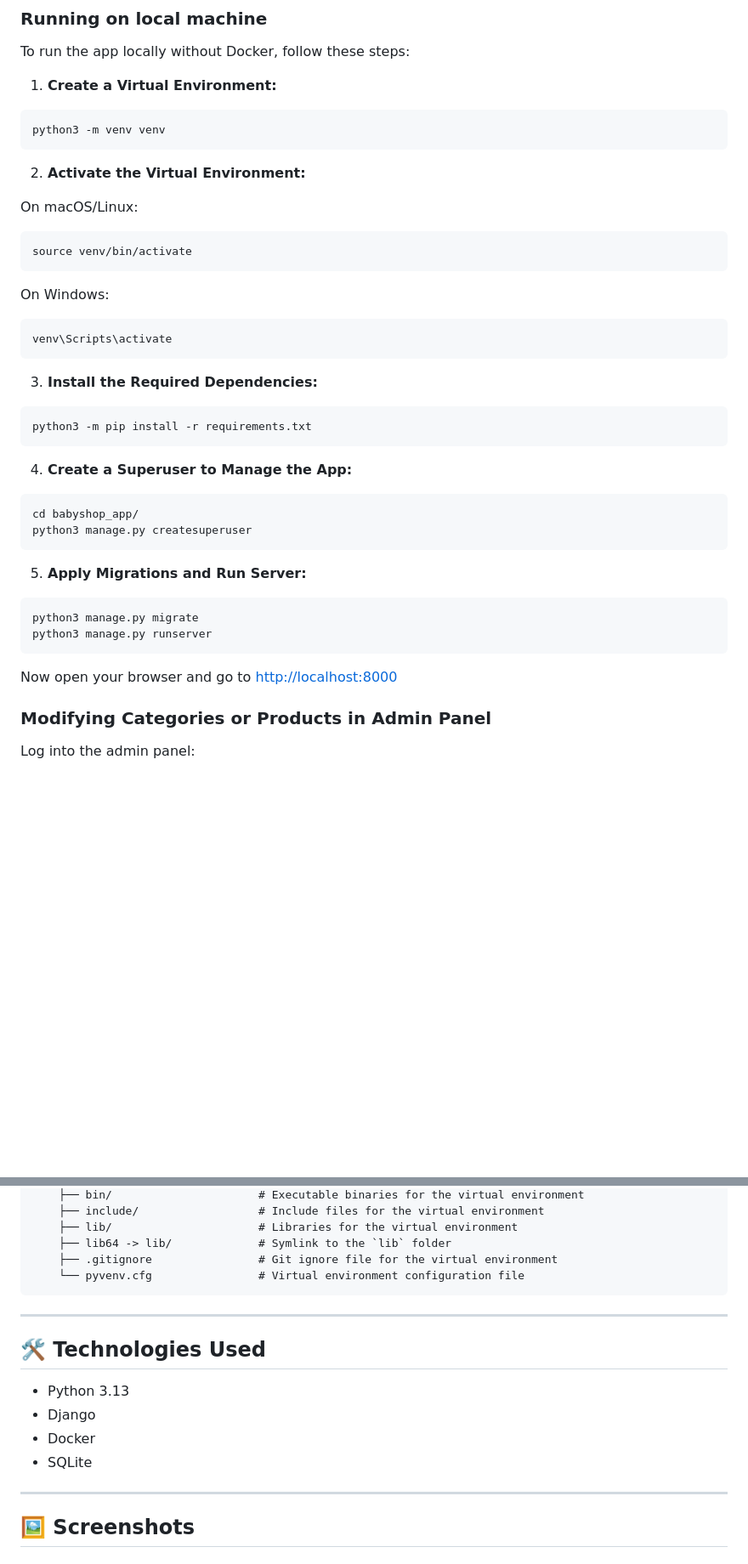
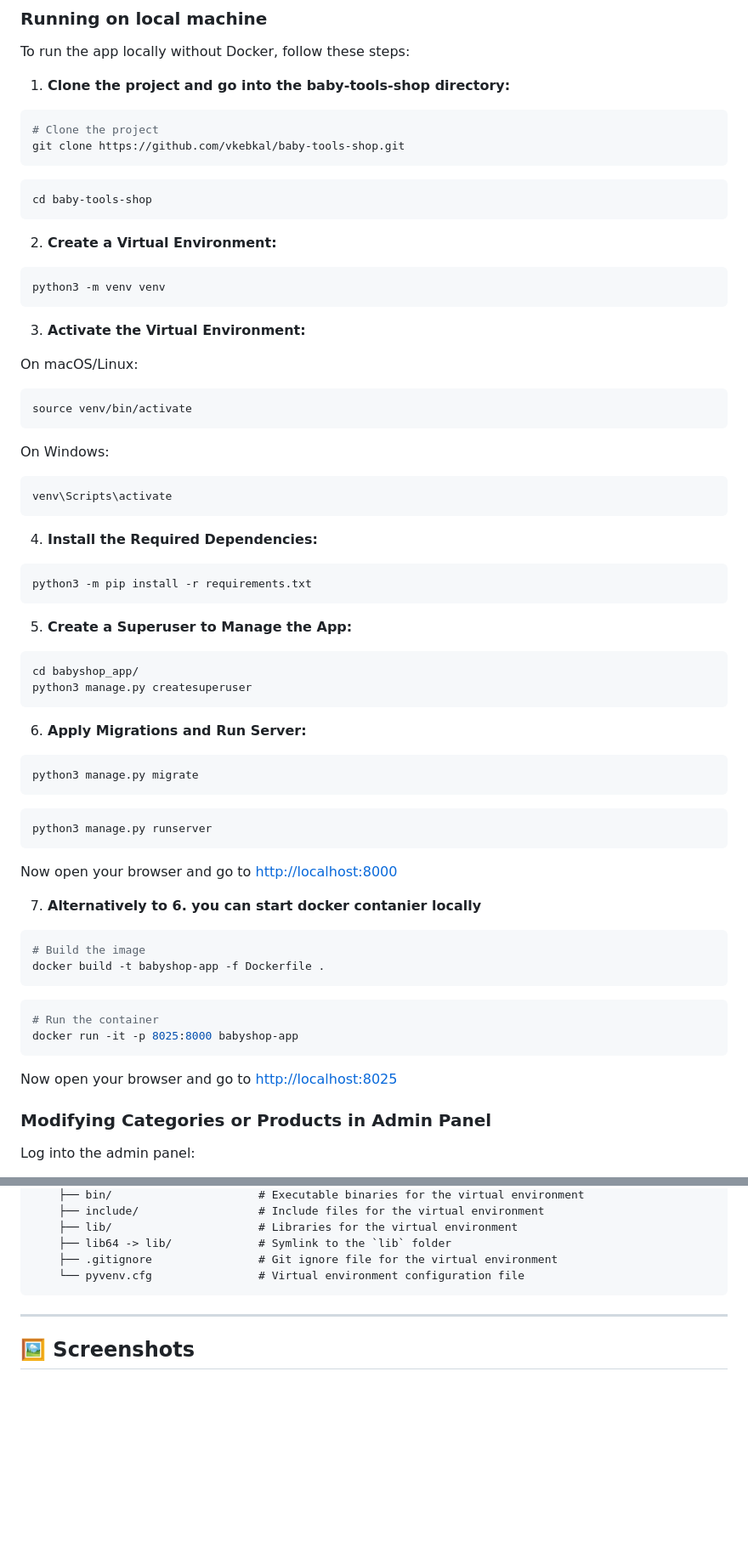
Before and after one commit to vkebkal/baby-tools-shop, a Markdown page: README.md, 2 parts joined by grey strips. Shown: that part at 85% size. Drawn GitHub-style; blank space fills up the shorter version.

````diff
--- a/README.md
+++ b/README.md
@@ -67,12 +79,23 @@ The app is structured to allow easy configuration and customization. You can con
 ### Running on local machine
 To run the app locally without Docker, follow these steps:
 
-1. **Create a Virtual Environment:**
+1. **Clone the project and go into the baby-tools-shop directory:**
+
+```bash
+# Clone the project
+git clone https://github.com/vkebkal/baby-tools-shop.git
+```
+
+```bash
+cd baby-tools-shop
+```
+
+2. **Create a Virtual Environment:**
 ```bash
 python3 -m venv venv
 ```
 
-2. **Activate the Virtual Environment:**
+3. **Activate the Virtual Environment:**
 
 On macOS/Linux:
 ```bash
@@ -84,24 +107,41 @@ On Windows:
 venv\Scripts\activate
 ```
 
-3. **Install the Required Dependencies:**
+4. **Install the Required Dependencies:**
 ```bash
 python3 -m pip install -r requirements.txt
 ```
 
-4. **Create a Superuser to Manage the App:**
+5. **Create a Superuser to Manage the App:**
 ```bash
 cd babyshop_app/
 python3 manage.py createsuperuser
 ```
 
-5. **Apply Migrations and Run Server:**
+6. **Apply Migrations and Run Server:**
 ```bash
 python3 manage.py migrate
+```
+
+```bash
 python3 manage.py runserver
 ```
 
 Now open your browser and go to [http://localhost:8000](http://localhost:8000)
+
+7. **Alternatively to 6. you can start docker contanier locally**
+
+```bash
+# Build the image
+docker build -t babyshop-app -f Dockerfile .
+```
+
+```bash
+# Run the container
+docker run -it -p 8025:8000 babyshop-app
+```
+Now open your browser and go to [http://localhost:8025](http://localhost:8025)
+
 
 ### Modifying Categories or Products in Admin Panel
 
@@ -188,15 +228,6 @@ baby-tools-shop/                  # Root directory of the project
 ```
 ---
 
-## 🛠️ Technologies Used
-
-- Python 3.13
-- Django
-- Docker
-- SQLite
-
----
-
 ## 🖼️ Screenshots
 
 ## Home Page
````
Also changed, not shown: other parts of README.md (+16 -4 lines).
